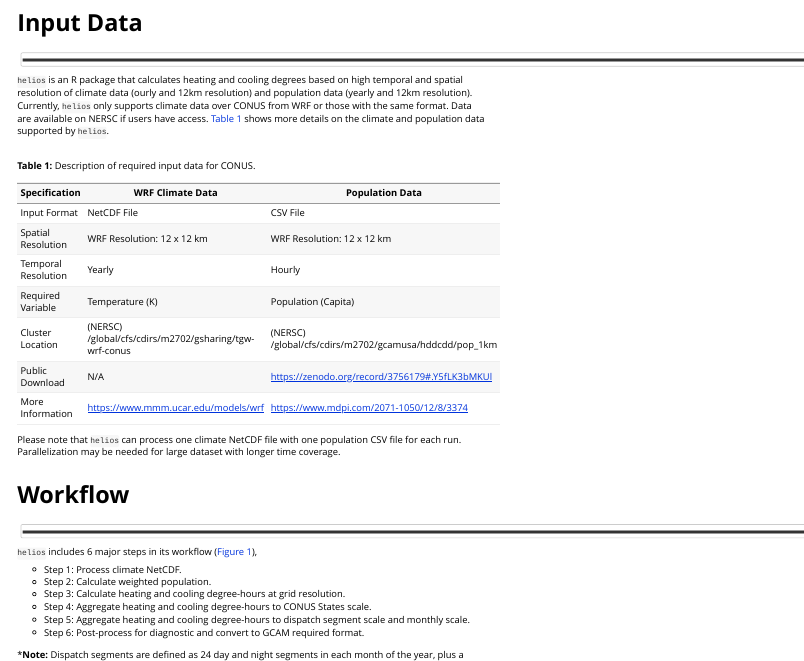
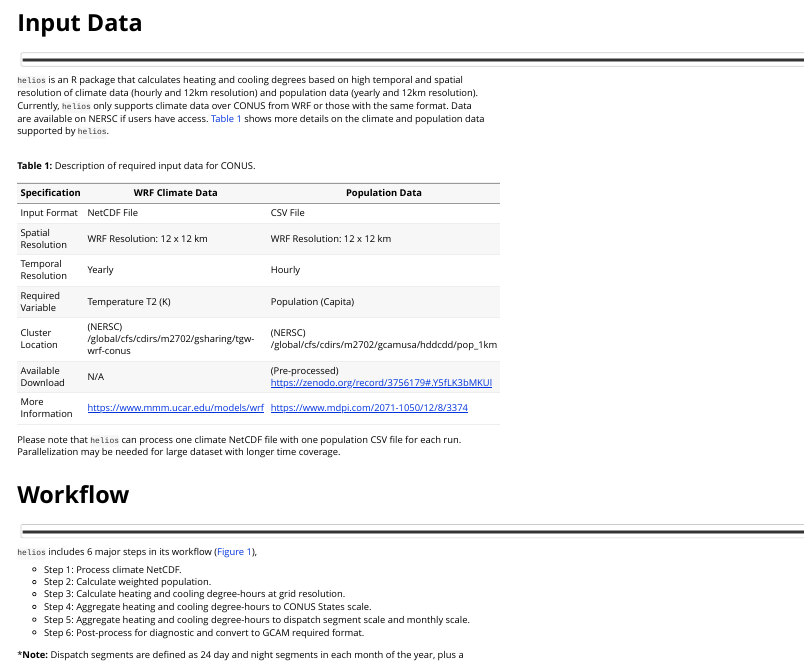
Before and after one commit to JGCRI/helios, an R Markdown document (vignettes/vignette_helios.Rmd): the page in a window 1100 px wide, from its top. Rendered offline with R 4.5, knitr and Pandoc, with nearby package versions; long lines of code are wrapped.

Commit message:
Update badge and Vignette

```diff
--- a/vignettes/vignette_helios.Rmd
+++ b/vignettes/vignette_helios.Rmd
@@ -15,7 +15,7 @@ vignette: >
 <!-------------------------->
 <p align="center"> <img src="vignetteFigs/divider.png"></p>
 
-`helios` is an R package that calculates heating and cooling degrees based on high temporal and spatial resolution of climate data (ourly and 12km resolution) and population data (yearly and 12km resolution). Currently, `helios` only supports climate data over CONUS from WRF or those with the same format. Data are available on NERSC if users have access. [Table 1](#table1) shows more details on the climate and population data supported by `helios`.
+`helios` is an R package that calculates heating and cooling degrees based on high temporal and spatial resolution of climate data (hourly and 12km resolution) and population data (yearly and 12km resolution). Currently, `helios` only supports climate data over CONUS from WRF or those with the same format. Data are available on NERSC if users have access. [Table 1](#table1) shows more details on the climate and population data supported by `helios`.
 
 <br />
 
@@ -27,9 +27,9 @@ vignette: >
 | Input Format | NetCDF File | CSV File |
 | Spatial Resolution | WRF Resolution: 12 x 12 km | WRF Resolution: 12 x 12 km |
 | Temporal Resolution | Yearly | Hourly |
-| Required Variable | Temperature (K) | Population (Capita) |
+| Required Variable | Temperature T2 (K) | Population (Capita) |
 | Cluster Location | (NERSC) /global/cfs/cdirs/m2702/gsharing/tgw-wrf-conus | (NERSC) /global/cfs/cdirs/m2702/gcamusa/hddcdd/pop_1km |
-| Public Download | N/A | https://zenodo.org/record/3756179#.Y5fLK3bMKUl |
+| Available Download | N/A | (Pre-processed) https://zenodo.org/record/3756179#.Y5fLK3bMKUl |
 | More Information | https://www.mmm.ucar.edu/models/wrf | https://www.mdpi.com/2071-1050/12/8/3374 |
 
 Please note that `helios` can process one climate NetCDF file with one population CSV file for each run. Parallelization may be needed for large dataset with longer time coverage.
```
Also changed, not shown: README.md.
